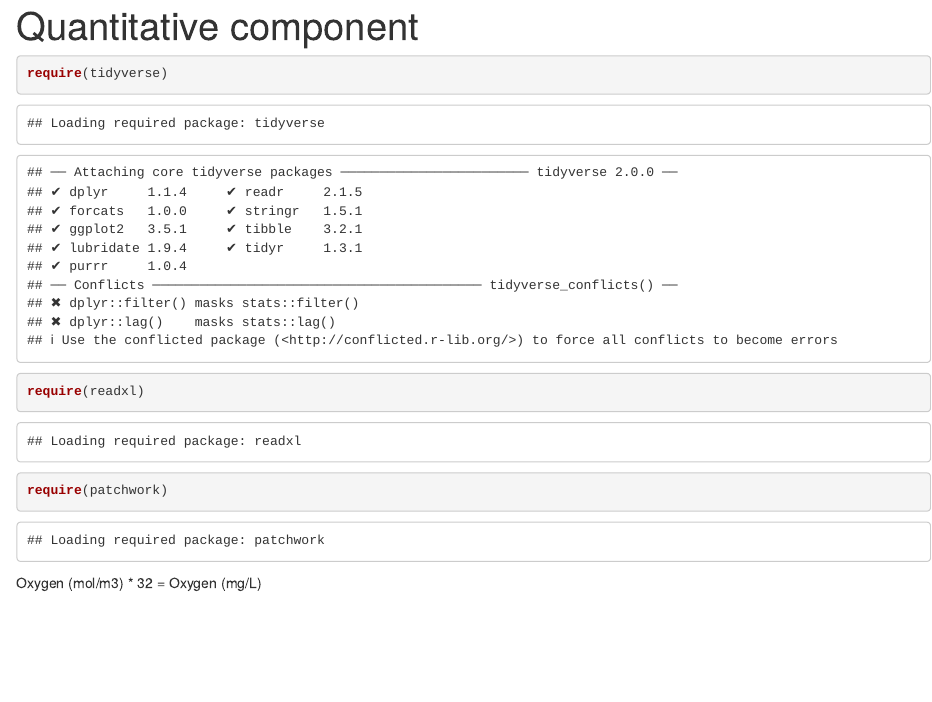
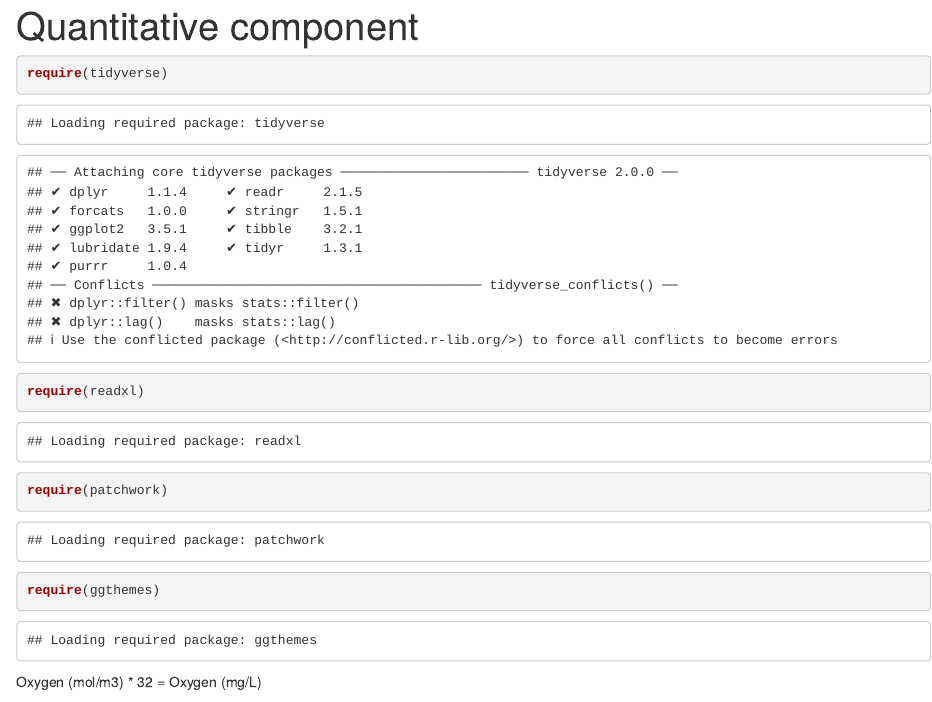
Before and after one commit to sbashevkin/Dispersal, an R Markdown document (Quantitative component.Rmd): the page in a window 1100 px wide, from its top. Rendered offline with R 4.5, knitr and Pandoc, with nearby package versions; some code elsewhere in the file could not run offline.

Commit message:
Finished figure

````diff
--- a/Quantitative component.Rmd
+++ b/Quantitative component.Rmd
@@ -7,6 +7,7 @@ output: html_document
 require(tidyverse)
 require(readxl)
 require(patchwork)
+require(ggthemes)
 ```
 
 Oxygen (mol/m3) * 32 = Oxygen (mg/L)
````
Also changed, not shown: Quantitative component species list.xlsx, Quantitative figure.png.
